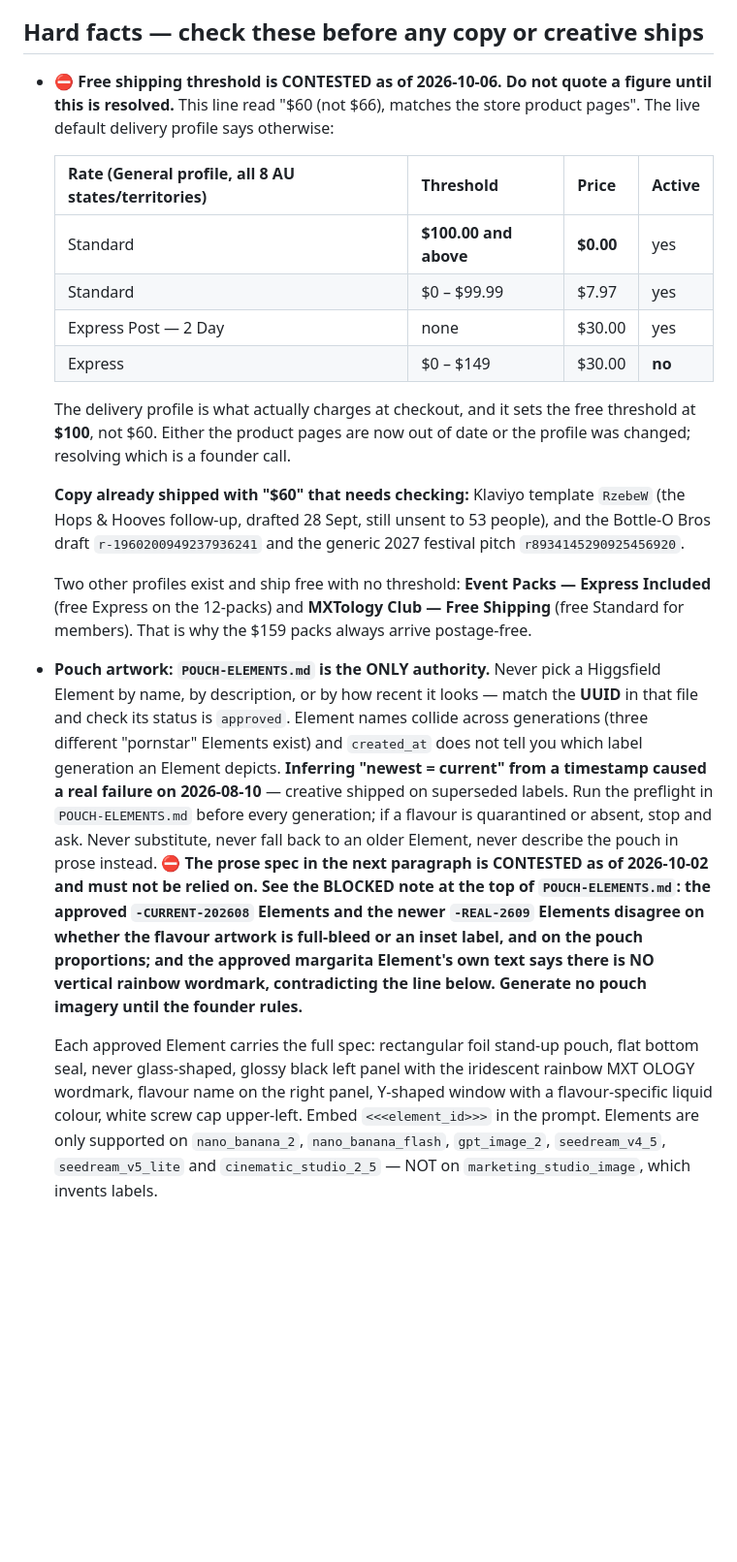
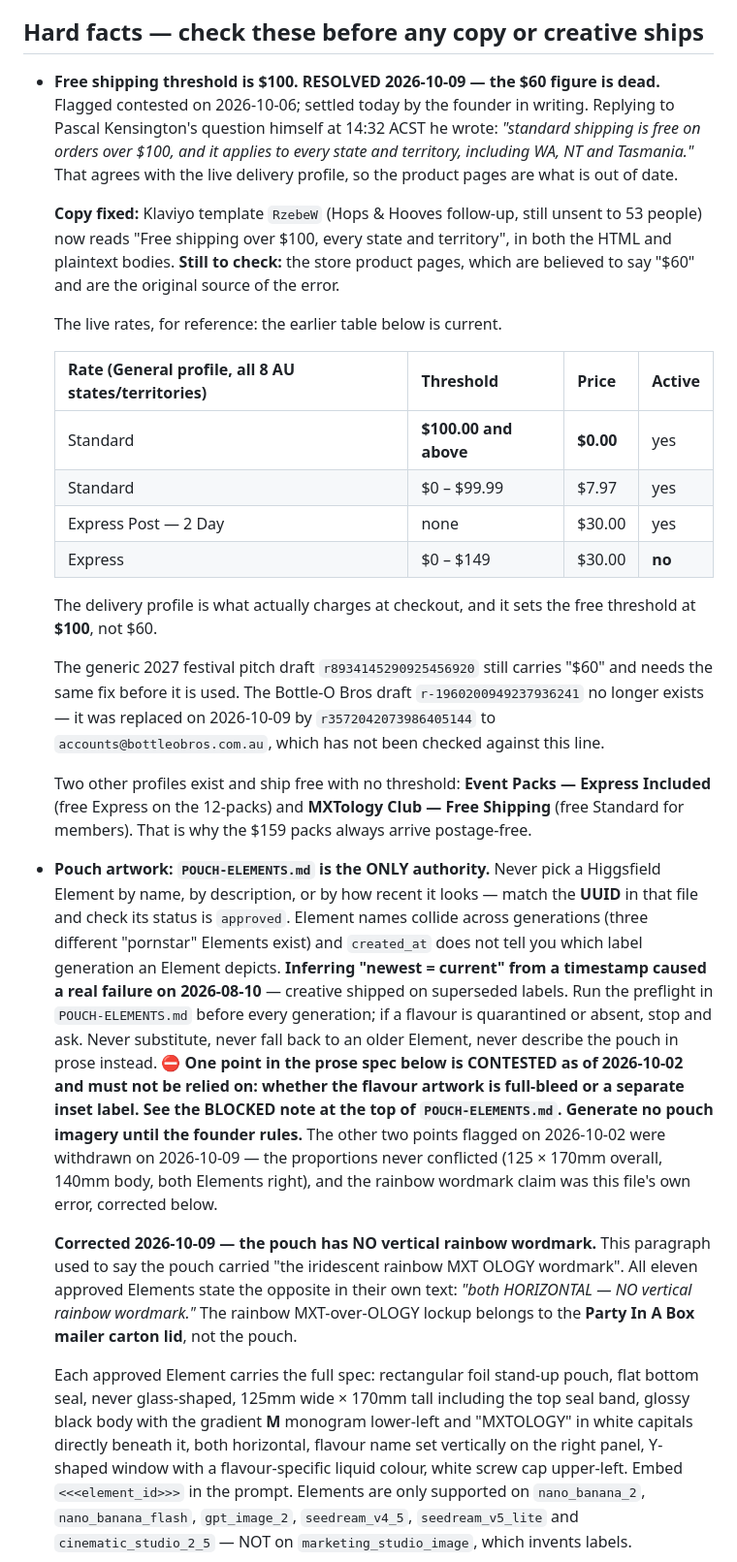
Before and after one commit to artrajeus/floral-image-vancouver, a Markdown page: claude-ceo/QUALITY-STANDARDS.md, the part around the change. Shown at 97% size. GitHub-like rendering; blank space fills up the shorter version.

```diff
--- a/claude-ceo/QUALITY-STANDARDS.md
+++ b/claude-ceo/QUALITY-STANDARDS.md
@@ -3,9 +3,20 @@
 Every deliverable is checked against these before it appears in a report as "done".
 
 ## Hard facts — check these before any copy or creative ships
-- **⛔ Free shipping threshold is CONTESTED as of 2026-10-06. Do not quote a
-  figure until this is resolved.** This line read "$60 (not $66), matches the
-  store product pages". The live default delivery profile says otherwise:
+- **Free shipping threshold is $100. RESOLVED 2026-10-09 — the $60 figure is
+  dead.** Flagged contested on 2026-10-06; settled today by the founder in
+  writing. Replying to Pascal Kensington's question himself at 14:32 ACST he
+  wrote: *"standard shipping is free on orders over $100, and it applies to
+  every state and territory, including WA, NT and Tasmania."* That agrees with
+  the live delivery profile, so the product pages are what is out of date.
+
+  **Copy fixed:** Klaviyo template `RzebeW` (Hops & Hooves follow-up, still
+  unsent to 53 people) now reads "Free shipping over $100, every state and
+  territory", in both the HTML and plaintext bodies. **Still to check:** the
+  store product pages, which are believed to say "$60" and are the original
+  source of the error.
+
+  The live rates, for reference: the earlier table below is current.
 
   | Rate (General profile, all 8 AU states/territories) | Threshold | Price | Active |
   |---|---|---|---|
@@ -15,13 +26,13 @@ Every deliverable is checked against these before it appears in a report as "don
   | Express | $0 – $149 | $30.00 | **no** |
 
   The delivery profile is what actually charges at checkout, and it sets the free
-  threshold at **$100**, not $60. Either the product pages are now out of date or
-  the profile was changed; resolving which is a founder call.
+  threshold at **$100**, not $60.
 
-  **Copy already shipped with "$60" that needs checking:** Klaviyo template
-  `RzebeW` (the Hops & Hooves follow-up, drafted 28 Sept, still unsent to 53
-  people), and the Bottle-O Bros draft `r-1960200949237936241` and the generic
-  2027 festival pitch `r8934145290925456920`.
+  The generic 2027 festival pitch draft `r8934145290925456920` still carries
+  "$60" and needs the same fix before it is used. The Bottle-O Bros draft
+  `r-1960200949237936241` no longer exists — it was replaced on 2026-10-09 by
+  `r3572042073986405144` to `accounts@bottleobros.com.au`, which has not been
+  checked against this line.
 
   Two other profiles exist and ship free with no threshold: **Event Packs —
   Express Included** (free Express on the 12-packs) and **MXTology Club — Free
@@ -37,17 +48,25 @@ Every deliverable is checked against these before it appears in a report as "don
   `POUCH-ELEMENTS.md` before every generation; if a flavour is quarantined or
   absent, stop and ask. Never substitute, never fall back to an older Element,
   never describe the pouch in prose instead.
-  **⛔ The prose spec in the next paragraph is CONTESTED as of 2026-10-02 and
-  must not be relied on. See the BLOCKED note at the top of `POUCH-ELEMENTS.md`:
-  the approved `-CURRENT-202608` Elements and the newer `-REAL-2609` Elements
-  disagree on whether the flavour artwork is full-bleed or an inset label, and on
-  the pouch proportions; and the approved margarita Element's own text says there
-  is NO vertical rainbow wordmark, contradicting the line below. Generate no
-  pouch imagery until the founder rules.**
+  **⛔ One point in the prose spec below is CONTESTED as of 2026-10-02 and must
+  not be relied on: whether the flavour artwork is full-bleed or a separate
+  inset label. See the BLOCKED note at the top of `POUCH-ELEMENTS.md`. Generate
+  no pouch imagery until the founder rules.** The other two points flagged on
+  2026-10-02 were withdrawn on 2026-10-09 — the proportions never conflicted
+  (125 × 170mm overall, 140mm body, both Elements right), and the rainbow
+  wordmark claim was this file's own error, corrected below.
+
+  **Corrected 2026-10-09 — the pouch has NO vertical rainbow wordmark.** This
+  paragraph used to say the pouch carried "the iridescent rainbow MXT OLOGY
+  wordmark". All eleven approved Elements state the opposite in their own text:
+  *"both HORIZONTAL — NO vertical rainbow wordmark."* The rainbow MXT-over-OLOGY
+  lockup belongs to the **Party In A Box mailer carton lid**, not the pouch.
 
   Each approved Element carries the full spec: rectangular foil stand-up pouch,
-  flat bottom seal, never glass-shaped, glossy black left panel with the
-  iridescent rainbow MXT OLOGY wordmark, flavour name on the right panel,
+  flat bottom seal, never glass-shaped, 125mm wide × 170mm tall including the
+  top seal band, glossy black body with the gradient **M** monogram lower-left
+  and "MXTOLOGY" in white capitals directly beneath it, both horizontal,
+  flavour name set vertically on the right panel,
   Y-shaped window with a flavour-specific liquid colour, white screw cap
   upper-left. Embed `<<<element_id>>>` in the prompt. Elements are only
   supported on `nano_banana_2`, `nano_banana_flash`, `gpt_image_2`,
```
Also changed, not shown: claude-ceo/POUCH-ELEMENTS.md (+47 -11 lines), claude-ceo/reviews/2026-10-09-weekly-review.md (added, +95 -0 lines).
